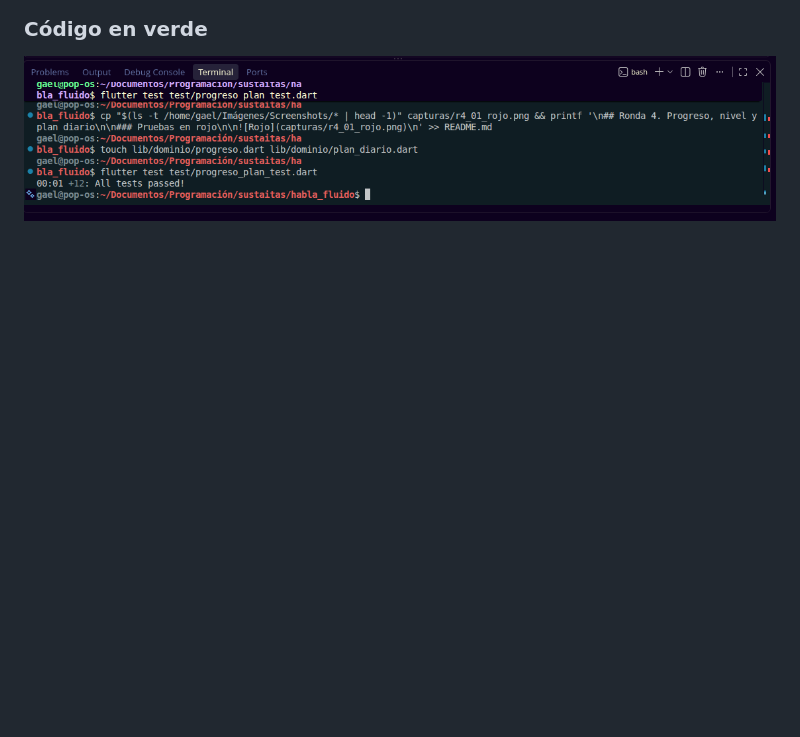
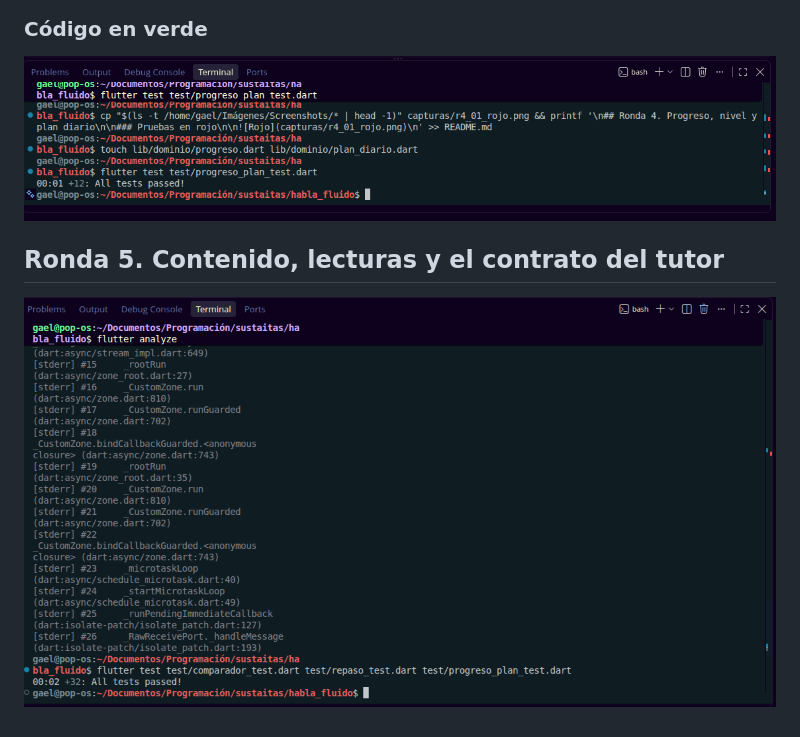
Before and after one commit to 1225100273gaao-ops/habla_fluido, a Markdown page: README.md, the part around the change. Drawn GitHub-style; pictures changed too: capturas/r5_01_contenido_contratos.png (added); blank space fills up the shorter version.

Commit message:
Ronda 5: frases, lecturas y contratos de tutor, voz y almacen

```diff
--- a/README.md
+++ b/README.md
@@ -69,3 +69,7 @@ samples, guidance on mobile development, and a full API reference.
 ### Código en verde
 
 ![Verde](capturas/r4_02_verde.png)
+
+## Ronda 5. Contenido, lecturas y el contrato del tutor
+
+![Contenido y contratos](capturas/r5_01_contenido_contratos.png)
```
Also changed, not shown: 5 other files.
